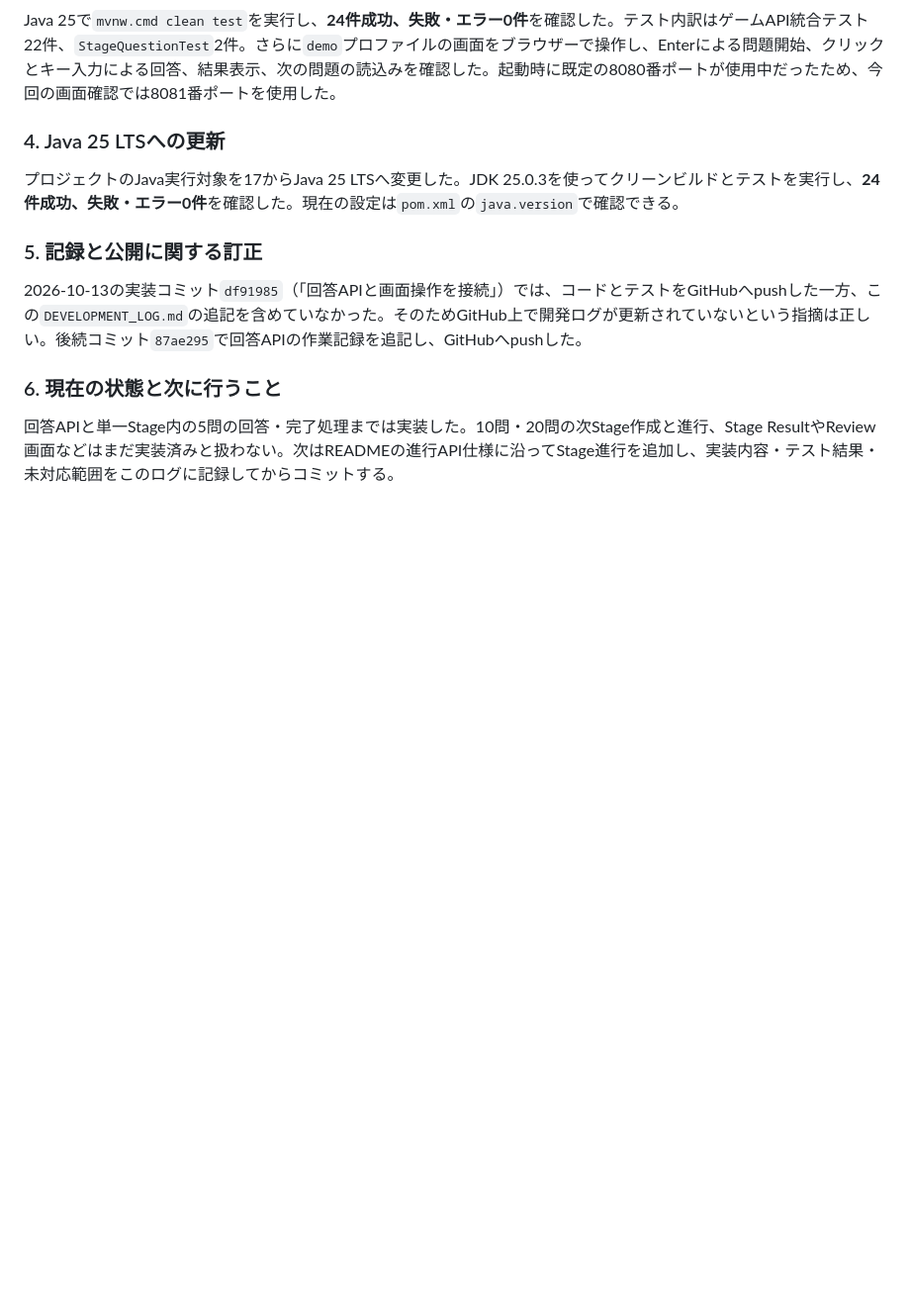
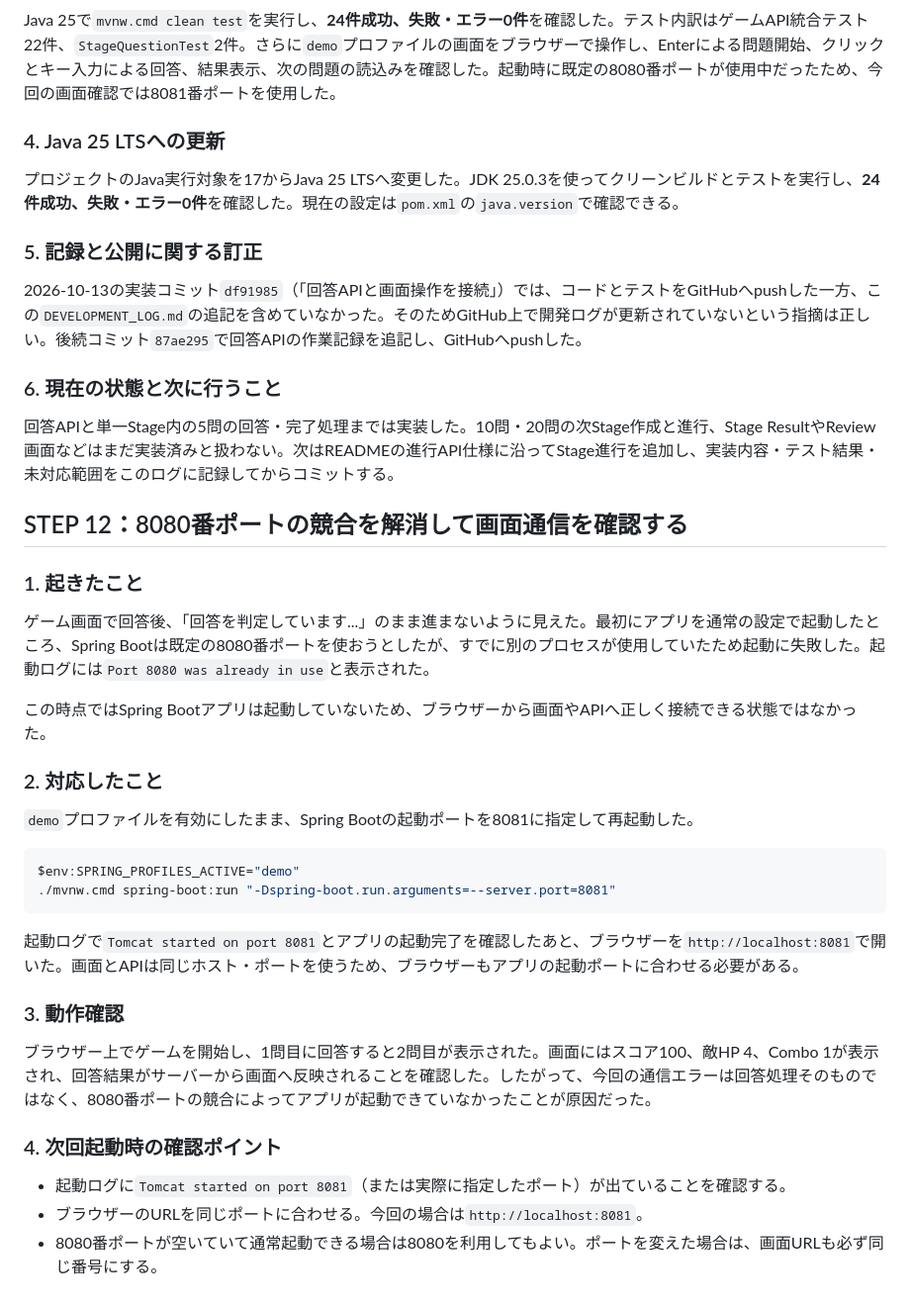
Before and after one commit to suu-dev-0203/graduation_JAVAgame, a Markdown page: DEVELOPMENT_LOG.md, the part around the change. Shown at 99% size. GitHub-like rendering; blank space fills up the shorter version.

Commit message:
開発ログに8081番ポートでの動作確認を追記
Co-authored-by: Copilot <223556219+Copilot@users.noreply.github.com>

````diff
--- a/DEVELOPMENT_LOG.md
+++ b/DEVELOPMENT_LOG.md
@@ -452,3 +452,32 @@ Java 25で`mvnw.cmd clean test`を実行し、**24件成功、失敗・エラー
 ### 6. 現在の状態と次に行うこと
 
 回答APIと単一Stage内の5問の回答・完了処理までは実装した。10問・20問の次Stage作成と進行、Stage ResultやReview画面などはまだ実装済みと扱わない。次はREADMEの進行API仕様に沿ってStage進行を追加し、実装内容・テスト結果・未対応範囲をこのログに記録してからコミットする。
+
+## STEP 12：8080番ポートの競合を解消して画面通信を確認する
+
+### 1. 起きたこと
+
+ゲーム画面で回答後、「回答を判定しています...」のまま進まないように見えた。最初にアプリを通常の設定で起動したところ、Spring Bootは既定の8080番ポートを使おうとしたが、すでに別のプロセスが使用していたため起動に失敗した。起動ログには`Port 8080 was already in use`と表示された。
+
+この時点ではSpring Bootアプリは起動していないため、ブラウザーから画面やAPIへ正しく接続できる状態ではなかった。
+
+### 2. 対応したこと
+
+`demo`プロファイルを有効にしたまま、Spring Bootの起動ポートを8081に指定して再起動した。
+
+```powershell
+$env:SPRING_PROFILES_ACTIVE="demo"
+./mvnw.cmd spring-boot:run "-Dspring-boot.run.arguments=--server.port=8081"
+```
+
+起動ログで`Tomcat started on port 8081`とアプリの起動完了を確認したあと、ブラウザーを`http://localhost:8081`で開いた。画面とAPIは同じホスト・ポートを使うため、ブラウザーもアプリの起動ポートに合わせる必要がある。
+
+### 3. 動作確認
+
+ブラウザー上でゲームを開始し、1問目に回答すると2問目が表示された。画面にはスコア100、敵HP 4、Combo 1が表示され、回答結果がサーバーから画面へ反映されることを確認した。したがって、今回の通信エラーは回答処理そのものではなく、8080番ポートの競合によってアプリが起動できていなかったことが原因だった。
+
+### 4. 次回起動時の確認ポイント
+
+- 起動ログに`Tomcat started on port 8081`（または実際に指定したポート）が出ていることを確認する。
+- ブラウザーのURLを同じポートに合わせる。今回の場合は`http://localhost:8081`。
+- 8080番ポートが空いていて通常起動できる場合は8080を利用してもよい。ポートを変えた場合は、画面URLも必ず同じ番号にする。
````
